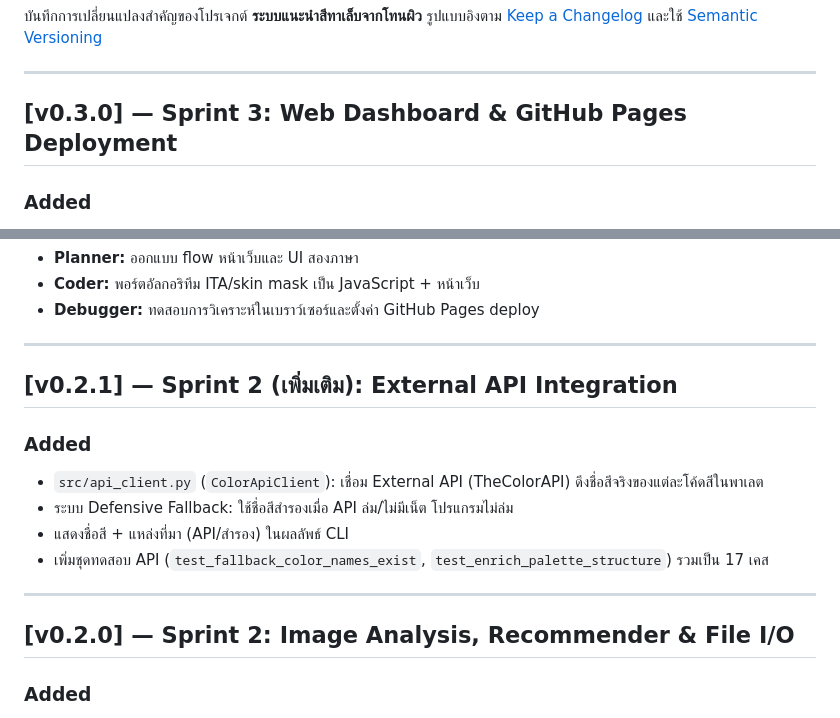
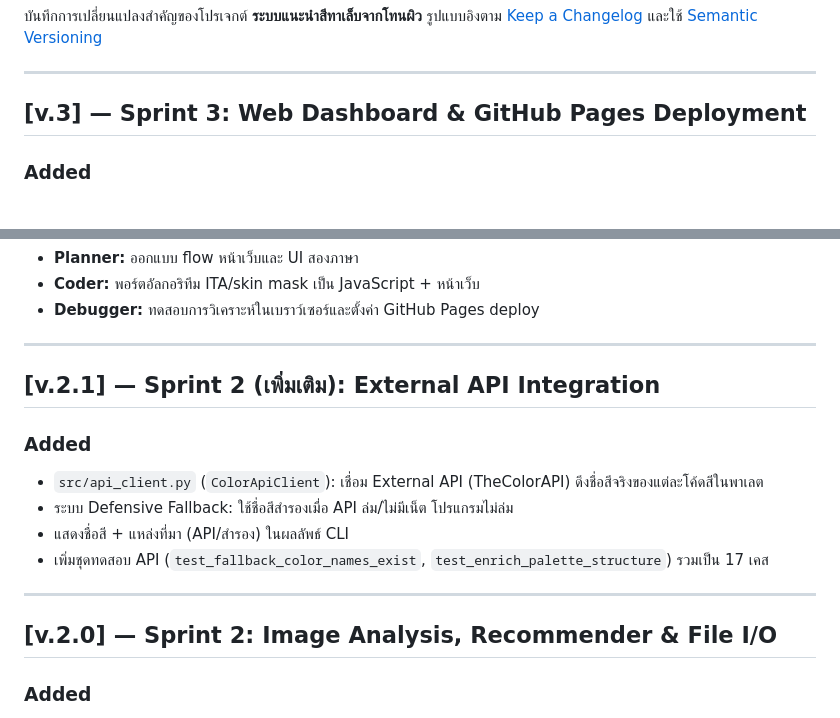
Before and after one commit to Kittynakaa/Final_project_ScriptProgrammingg, a Markdown page: CHANGELOG.md, 2 parts joined by grey strips. GitHub-like rendering.

```diff
--- a/CHANGELOG.md
+++ b/CHANGELOG.md
@@ -6,7 +6,7 @@
 
 ---
 
-## [v0.3.0] — Sprint 3: Web Dashboard & GitHub Pages Deployment
+## [v.3] — Sprint 3: Web Dashboard & GitHub Pages Deployment
 ### Added
 - `index.html`: หน้าเว็บแดชบอร์ด client-side — อัปโหลดรูป → วิเคราะห์โทนผิว (skin mask + ITA ใน JavaScript) → แนะนำพาเลตสี
 - รองรับสองภาษา (TH/EN toggle) และดีไซน์ Glassmorphism
@@ -20,7 +20,7 @@
 
 ---
 
-## [v0.2.1] — Sprint 2 (เพิ่มเติม): External API Integration
+## [v.2.1] — Sprint 2 (เพิ่มเติม): External API Integration
 ### Added
 - `src/api_client.py` (`ColorApiClient`): เชื่อม External API (TheColorAPI) ดึงชื่อสีจริงของแต่ละโค้ดสีในพาเลต
 - ระบบ Defensive Fallback: ใช้ชื่อสีสำรองเมื่อ API ล่ม/ไม่มีเน็ต โปรแกรมไม่ล่ม
@@ -29,7 +29,7 @@
 
 ---
 
-## [v0.2.0] — Sprint 2: Image Analysis, Recommender & File I/O
+## [v.2.0] — Sprint 2: Image Analysis, Recommender & File I/O
 ### Added
 - `SkinAnalyzer`: ตรวจจับผิว (YCrCb + morphology) และประเมินโทนผิวด้วย ITA (CIE Lab)
 - `NailRecommender`: แนะนำสีแบบ rule-based พร้อม search / filter_by_tag / sort
```
